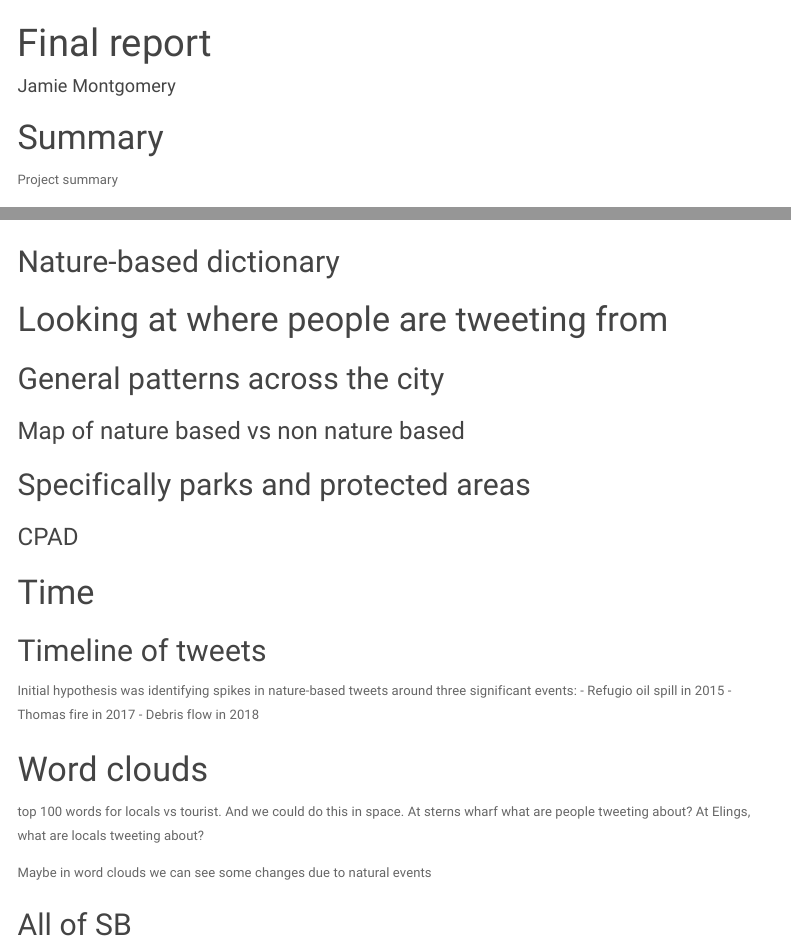
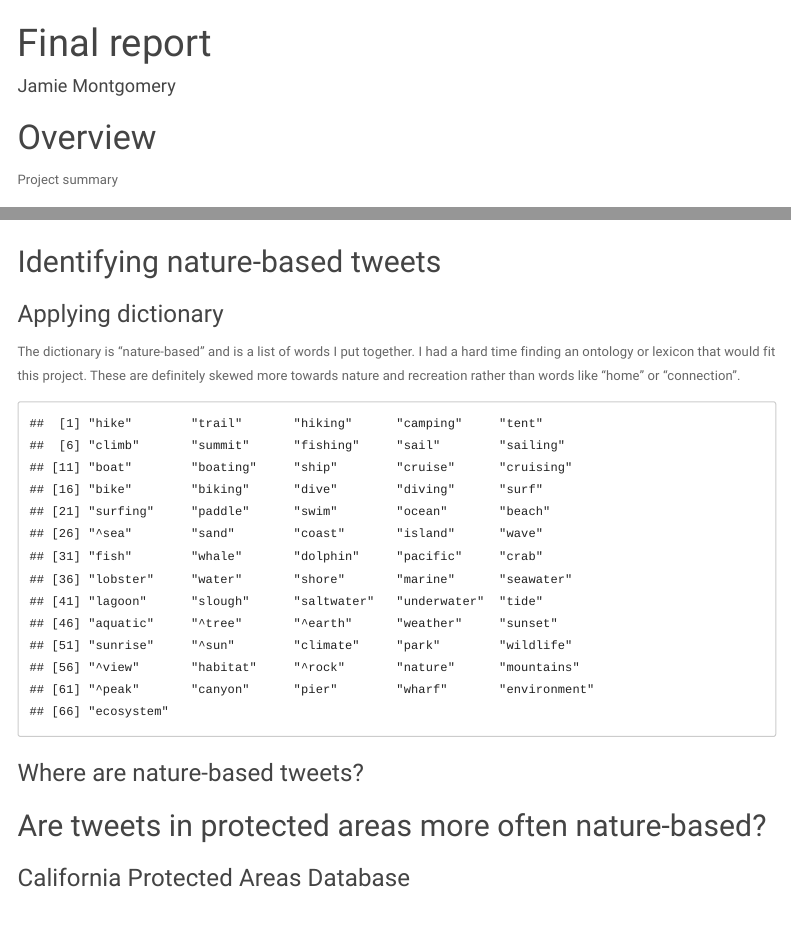
Before and after one commit to OHI-Science/sb_sense_of_place, an R Markdown document (final_report.Rmd): the page in a window 1100 px wide, from its top, and a second part further down, joined at a grey line. Rendered offline with R 4.5, knitr and Pandoc, with nearby package versions; some code elsewhere in the file could not run offline; menus at the side of the page are left out.

Commit message:
more updates

````diff
--- a/final_report.Rmd
+++ b/final_report.Rmd
@@ -21,7 +21,7 @@ library(kableExtra)
 tweet_data <- read_csv("data/geotagged_sb_tweets.csv")
 ```
 
-# Summary
+# Overview
 
 Project summary
 
@@ -101,17 +101,24 @@ tweet_data_users_sf <- tweet_data_users %>%
 
 There are `r nrow(filter(tweet_data_users, user_type == "tourist"))` tweets from tourists and `r nrow(filter(tweet_data_users, user_type == "local"))` tweets from locals.
 
-## Nature-based dictionary
+## Identifying nature-based tweets
 
-# Looking at where people are tweeting from
+### Applying dictionary
 
-## General patterns across the city
+The dictionary is "nature-based" and is a list of words I put together. I had a hard time finding an ontology or lexicon that would fit this project. These are definitely skewed more towards nature and recreation rather than words like "home" or "connection".
 
-### Map of nature based vs non nature based
+```{r, echo = FALSE}
+dictionary <- read_csv("data/dictionary.csv")
 
-## Specifically parks and protected areas
+dictionary$word
+```
 
-### CPAD
+
+### Where are nature-based tweets?
+
+## Are tweets in protected areas more often nature-based?
+
+### California Protected Areas Database
 
 # Time
 
````
Also changed, not shown: final_report.Rmd (5 more changed lines), 1 other file.
